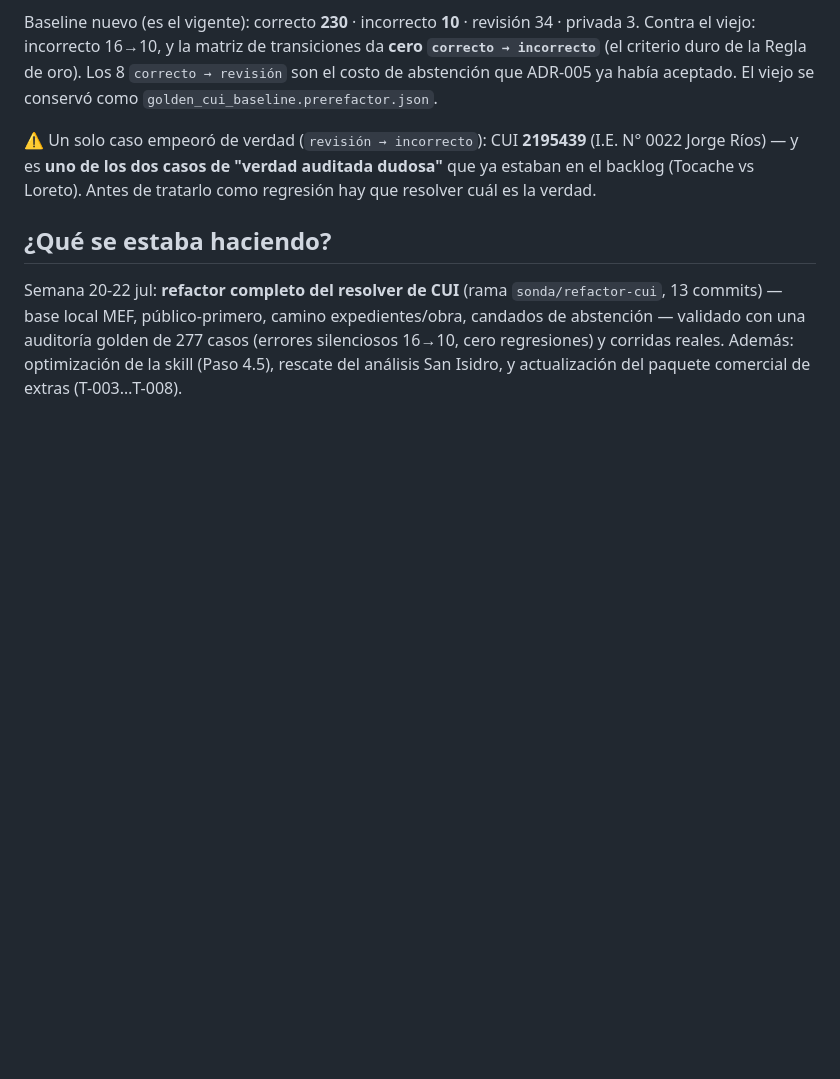
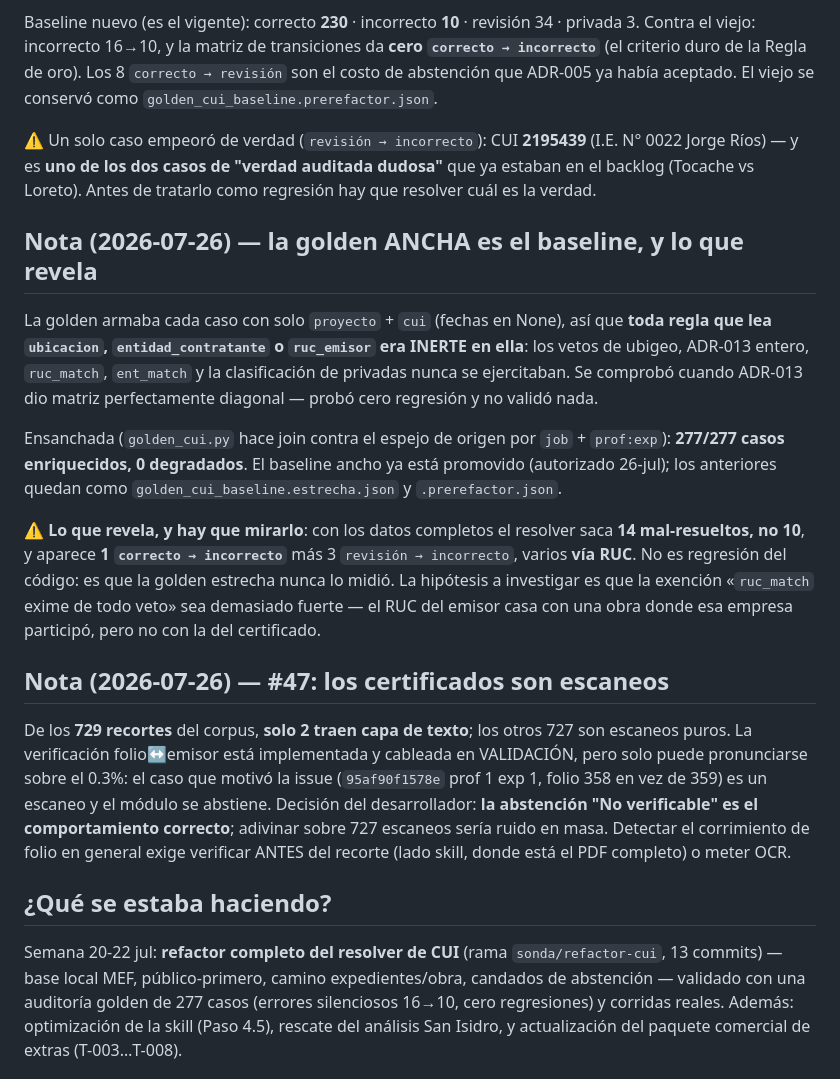
Before and after one commit to rafram96/Pivote, a Markdown page: .ai/handoffs/current.md, the part around the change. Drawn GitHub-style; blank space fills up the shorter version.

Commit message:
docs(.ai): golden ancha promovida a baseline + hallazgo de los escaneos (#47)
Co-Authored-By: Claude Fable 5 <noreply@anthropic.com>

```diff
--- a/.ai/handoffs/current.md
+++ b/.ai/handoffs/current.md
@@ -102,6 +102,37 @@ El viejo se conservó como `golden_cui_baseline.prerefactor.json`.
 dudosa"** que ya estaban en el backlog (Tocache vs Loreto). Antes de tratarlo como
 regresión hay que resolver cuál es la verdad.
 
+## Nota (2026-07-26) — la golden ANCHA es el baseline, y lo que revela
+
+La golden armaba cada caso con solo `proyecto` + `cui` (fechas en None), así que
+**toda regla que lea `ubicacion`, `entidad_contratante` o `ruc_emisor` era INERTE
+en ella**: los vetos de ubigeo, ADR-013 entero, `ruc_match`, `ent_match` y la
+clasificación de privadas nunca se ejercitaban. Se comprobó cuando ADR-013 dio
+matriz perfectamente diagonal — probó cero regresión y no validó nada.
+
+Ensanchada (`golden_cui.py` hace join contra el espejo de origen por
+`job` + `prof:exp`): **277/277 casos enriquecidos, 0 degradados**. El baseline
+ancho ya está promovido (autorizado 26-jul); los anteriores quedan como
+`golden_cui_baseline.estrecha.json` y `.prerefactor.json`.
+
+⚠ **Lo que revela, y hay que mirarlo**: con los datos completos el resolver
+saca **14 mal-resueltos, no 10**, y aparece **1 `correcto → incorrecto`** más 3
+`revisión → incorrecto`, varios **vía RUC**. No es regresión del código: es que
+la golden estrecha nunca lo midió. La hipótesis a investigar es que la exención
+«`ruc_match` exime de todo veto» sea demasiado fuerte — el RUC del emisor casa
+con una obra donde esa empresa participó, pero no con la del certificado.
+
+## Nota (2026-07-26) — #47: los certificados son escaneos
+
+De los **729 recortes** del corpus, **solo 2 traen capa de texto**; los otros 727
+son escaneos puros. La verificación folio↔emisor está implementada y cableada en
+VALIDACIÓN, pero solo puede pronunciarse sobre el 0.3%: el caso que motivó la
+issue (`95af90f1578e` prof 1 exp 1, folio 358 en vez de 359) es un escaneo y el
+módulo se abstiene. Decisión del desarrollador: **la abstención "No verificable"
+es el comportamiento correcto**; adivinar sobre 727 escaneos sería ruido en masa.
+Detectar el corrimiento de folio en general exige verificar ANTES del recorte
+(lado skill, donde está el PDF completo) o meter OCR.
+
 ## ¿Qué se estaba haciendo?
 
 Semana 20-22 jul: **refactor completo del resolver de CUI** (rama
```
